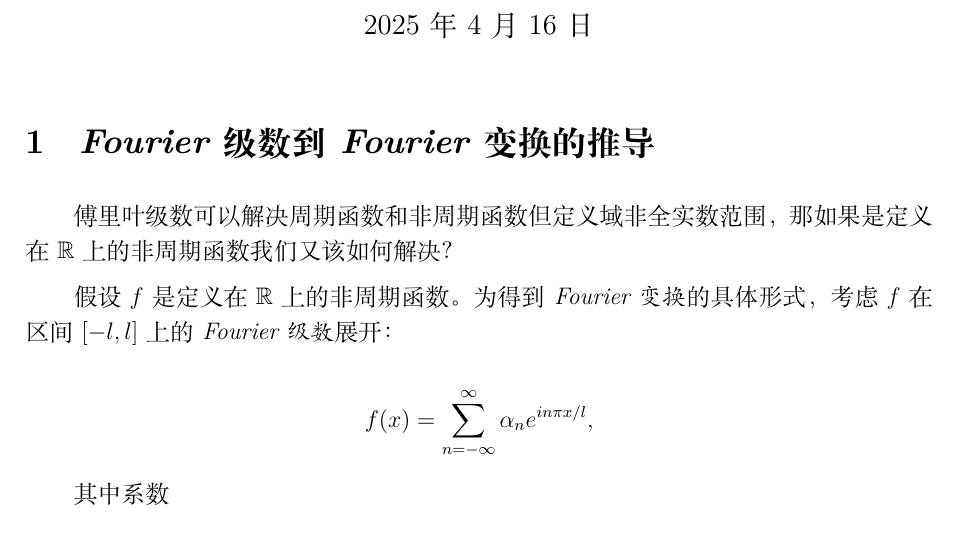
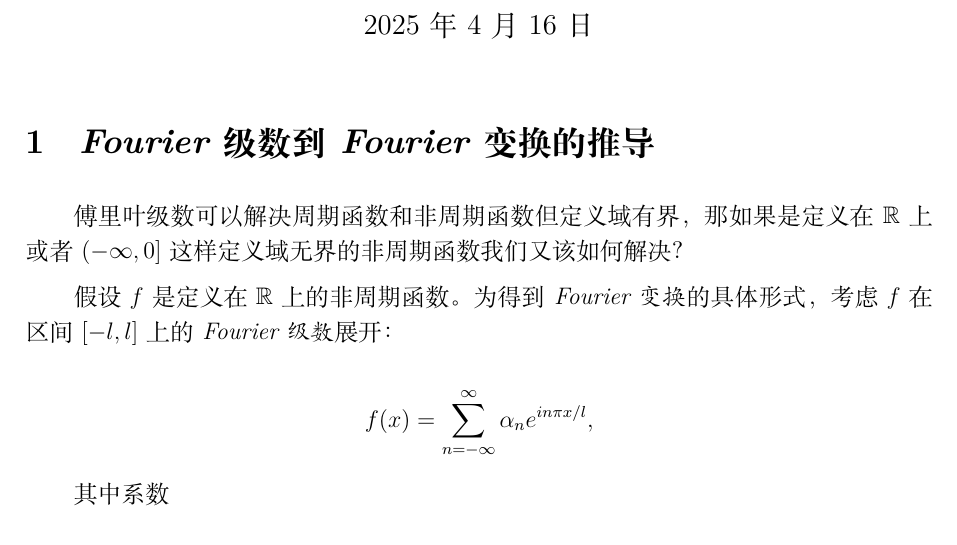
Before and after one commit to Albert-Chen04/fourier-analysis-lecture-notes, a LaTeX document (初探傅里叶变换.tex): part of page 1 of 8, cut so that both start at the same text. Compiled offline with XeLaTeX.

Commit message:
Add files via upload

```diff
--- a/初探傅里叶变换.tex
+++ b/初探傅里叶变换.tex
@@ -47,7 +47,7 @@
 	\maketitle
 
 	\section{\emph{Fourier级数}到\emph{Fourier变换}的推导}
-	傅里叶级数可以解决周期函数和非周期函数但定义域非全实数范围，那如果是定义在 \(\R\) 上的非周期函数我们又该如何解决？
+	傅里叶级数可以解决周期函数和非周期函数但定义域有界，那如果是定义在 \(\R\) 上或者$(-\infty, 0]$这样定义域无界的非周期函数我们又该如何解决？
 
 
 	假设 \( f \) 是定义在 \(\R\) 上的非周期函数。为得到\emph{Fourier变换}的具体形式，考虑 \( f \) 在区间 \([-l, l]\) 上的\emph{Fourier级数}展开：
```
Also changed, not shown: 初探傅里叶变换.pdf.
